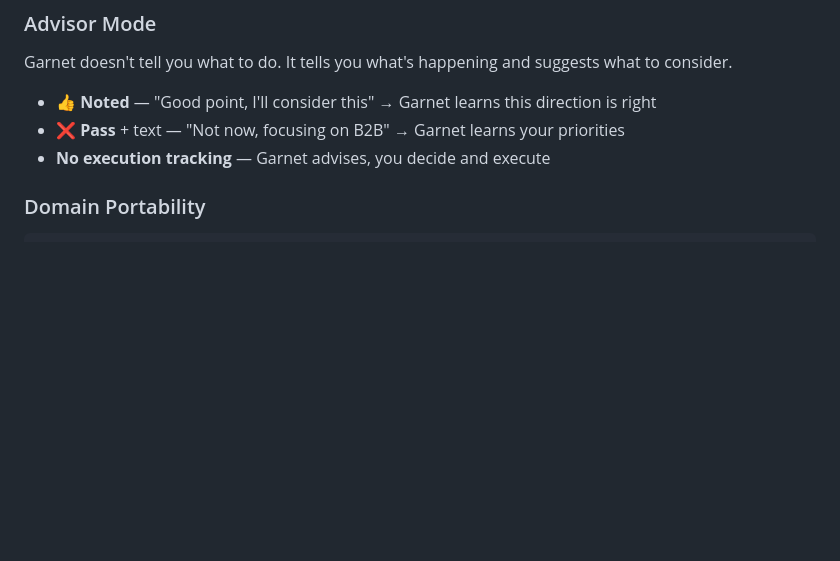
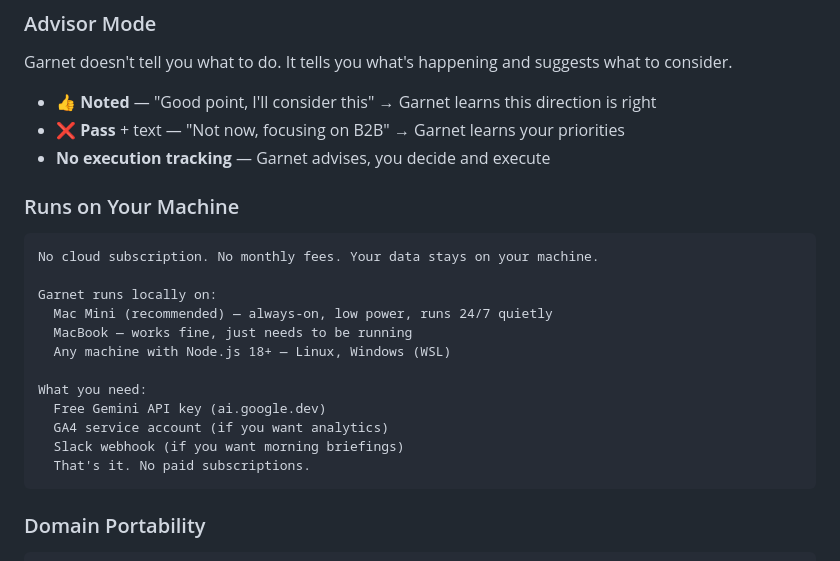
Before and after one commit to mark02252/garnet-ai, a Markdown page: README.md, the part around the change. Drawn GitHub-style; blank space fills up the shorter version.

Commit message:
docs: add 'Runs on Your Machine' section — local-first, no cloud fees, Mac Mini recommended

````diff
--- a/README.md
+++ b/README.md
@@ -91,6 +91,22 @@ Garnet doesn't tell you what to do. It tells you what's happening and suggests w
 - **👍 Noted** — "Good point, I'll consider this" → Garnet learns this direction is right
 - **❌ Pass** + text — "Not now, focusing on B2B" → Garnet learns your priorities
 - **No execution tracking** — Garnet advises, you decide and execute
+
+### Runs on Your Machine
+```
+No cloud subscription. No monthly fees. Your data stays on your machine.
+
+Garnet runs locally on:
+  Mac Mini (recommended) — always-on, low power, runs 24/7 quietly
+  MacBook — works fine, just needs to be running
+  Any machine with Node.js 18+ — Linux, Windows (WSL)
+
+What you need:
+  Free Gemini API key (ai.google.dev)
+  GA4 service account (if you want analytics)
+  Slack webhook (if you want morning briefings)
+  That's it. No paid subscriptions.
+```
 
 ### Domain Portability
 ```
````
